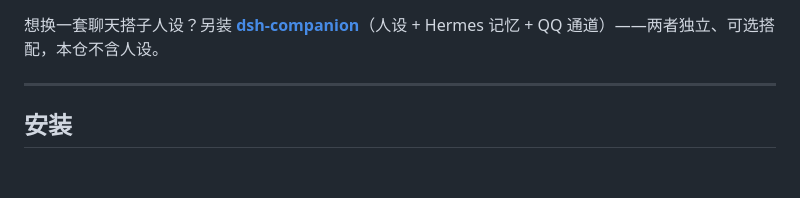
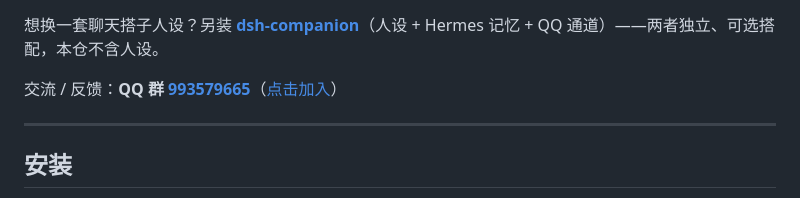
Before and after one commit to yyh-001/dsh-expression, a Markdown page: README.md, the part around the change. Rendered like a GitHub page; blank space fills up the shorter version.

Commit message:
docs: README 添加 QQ 群(993579665)

```diff
--- a/README.md
+++ b/README.md
@@ -26,6 +26,8 @@
 数据来自 [selfloom](https://github.com/yyh-001/selfloom)（单用户陪伴 agent）的表情包库——**零迁移、开箱即搜**。发送走 [`dsh-companion`](https://github.com/yyh-001/dsh-companion) 的 QQ 通道（`companionQq` 服务）；没有 QQ 通道就不挂工具，绝不给模型一个发不出去的空工具。
 
 想换一套聊天搭子人设？另装 **[dsh-companion](https://github.com/yyh-001/dsh-companion)**（人设 + Hermes 记忆 + QQ 通道）——两者独立、可选搭配，本仓不含人设。
+
+交流 / 反馈：**QQ 群 [993579665](https://qm.qq.com/q/7AD2g70HqS)**（[点击加入](https://qm.qq.com/q/7AD2g70HqS)）
 
 ---
 
```
